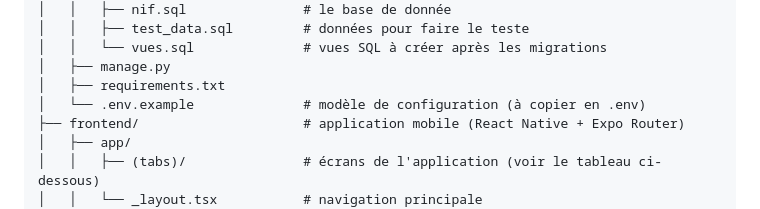
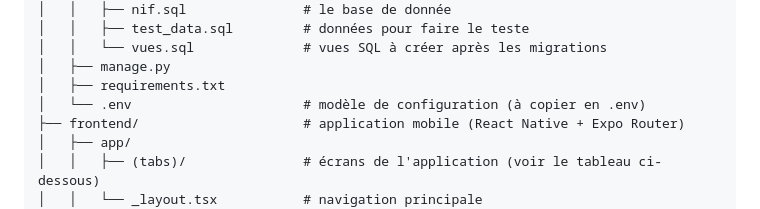
Before and after one commit to Ranto-nyaina/Immatriculation_fiscale_en_ligne, a Markdown page: README.md, the part around the change. Rendered like a GitHub page.

Commit message:
Rename example environment file to '.env'
Updated the example environment configuration file name from '.env.example' to '.env'.

```diff
--- a/README.md
+++ b/README.md
@@ -118,7 +118,7 @@ apk-prenif/
 │   │   └── vues.sql              # vues SQL à créer après les migrations
 │   ├── manage.py
 │   ├── requirements.txt
-│   └── .env.example              # modèle de configuration (à copier en .env)
+│   └── .env                      # modèle de configuration (à copier en .env)
 ├── frontend/                     # application mobile (React Native + Expo Router)
 │   ├── app/
 │   │   ├── (tabs)/               # écrans de l'application (voir le tableau ci-dessous)
```
